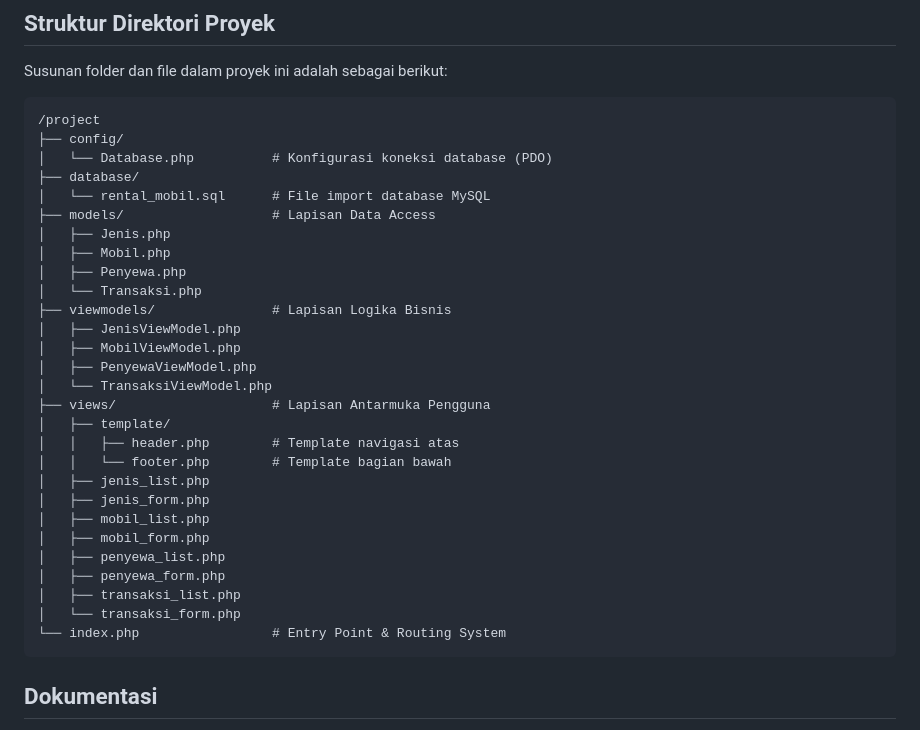
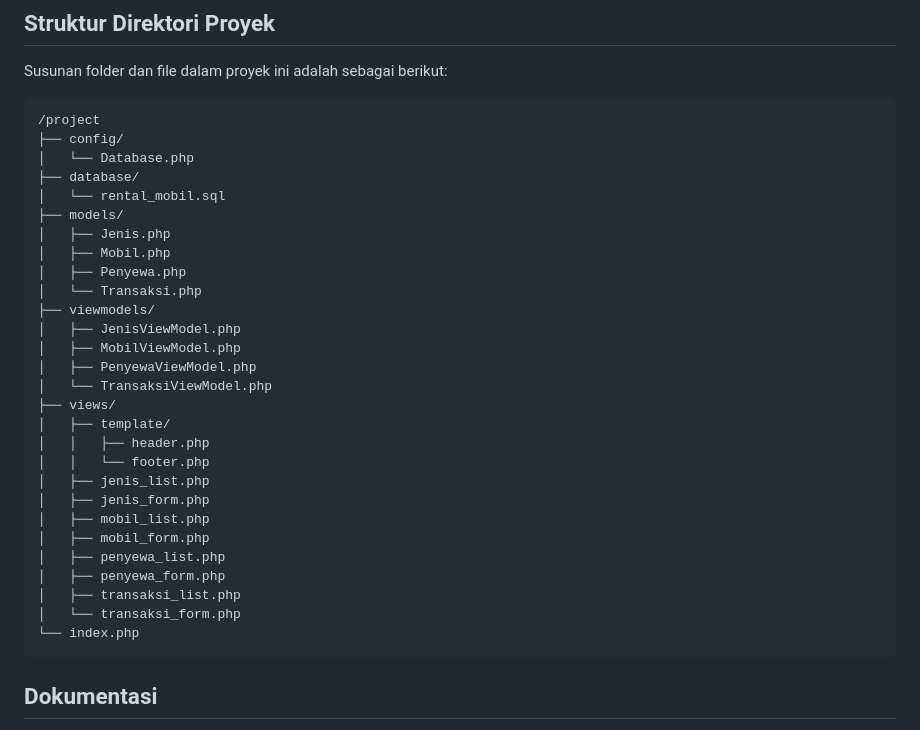
Before and after one commit to reppapi/TP10DPBO2425C2, a Markdown page: README.md, the part around the change. Rendered like a GitHub page.

Commit message:
Remove comments from directory structure in README

````diff
--- a/README.md
+++ b/README.md
@@ -103,23 +103,23 @@ Susunan folder dan file dalam proyek ini adalah sebagai berikut:
 ```
 /project
 ├── config/
-│   └── Database.php          # Konfigurasi koneksi database (PDO)
+│   └── Database.php
 ├── database/
-│   └── rental_mobil.sql      # File import database MySQL
-├── models/                   # Lapisan Data Access
+│   └── rental_mobil.sql
+├── models/
 │   ├── Jenis.php
 │   ├── Mobil.php
 │   ├── Penyewa.php
 │   └── Transaksi.php
-├── viewmodels/               # Lapisan Logika Bisnis
+├── viewmodels/
 │   ├── JenisViewModel.php
 │   ├── MobilViewModel.php
 │   ├── PenyewaViewModel.php
 │   └── TransaksiViewModel.php
-├── views/                    # Lapisan Antarmuka Pengguna
+├── views/
 │   ├── template/
-│   │   ├── header.php        # Template navigasi atas
-│   │   └── footer.php        # Template bagian bawah
+│   │   ├── header.php
+│   │   └── footer.php
 │   ├── jenis_list.php
 │   ├── jenis_form.php
 │   ├── mobil_list.php
@@ -128,7 +128,7 @@ Susunan folder dan file dalam proyek ini adalah sebagai berikut:
 │   ├── penyewa_form.php
 │   ├── transaksi_list.php
 │   └── transaksi_form.php
-└── index.php                 # Entry Point & Routing System
+└── index.php
 ```
 
 ## Dokumentasi
````
